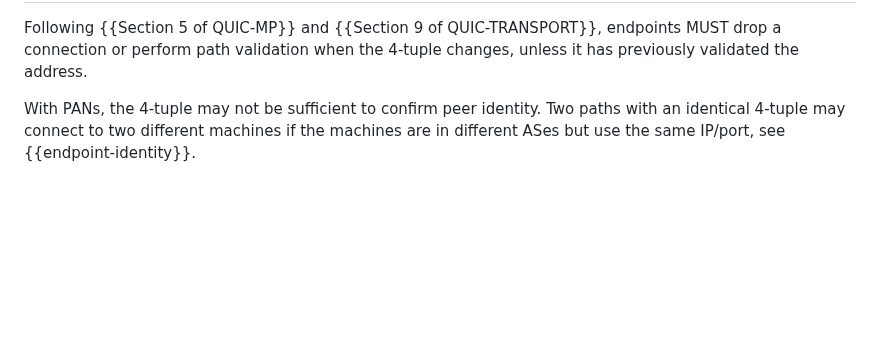
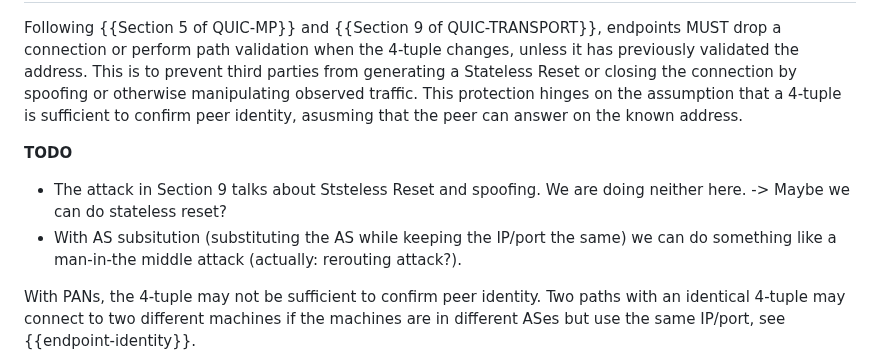
Before and after one commit to netsec-ethz/scion-quic-multipath_I-D, a Markdown page: draft-zaeschke-scion-quic-multipath.md, the part around one of its changes. Drawn GitHub-style; blank space fills up the shorter version.

```diff
--- a/draft-zaeschke-scion-quic-multipath.md
+++ b/draft-zaeschke-scion-quic-multipath.md
@@ -1102,6 +1185,19 @@ not en block but time-shifted.
 Following {{Section 5 of QUIC-MP}} and {{Section 9 of QUIC-TRANSPORT}},
 endpoints MUST drop a connection or perform path validation when the
 4-tuple changes, unless it has previously validated the address.
+This is to prevent third parties from generating a Stateless Reset or
+closing the connection by spoofing or otherwise manipulating
+observed traffic. This protection hinges on the assumption that
+a 4-tuple is sufficient to confirm peer identity, asusming that
+the peer can answer on the known address.
+
+**TODO**
+- The attack in Section 9 talks about Ststeless Reset and spoofing.
+  We are doing neither here.
+  -> Maybe we can do stateless reset?
+- With AS subsitution (substituting the AS while keeping the IP/port
+  the same) we can do something like a man-in-the middle attack
+  (actually: rerouting attack?).
 
 With PANs, the 4-tuple may not be sufficient to confirm peer identity.
 Two paths with an identical 4-tuple may connect to two different
```
Also changed, not shown: other parts of draft-zaeschke-scion-quic-multipath.md (+85 -2 lines).
